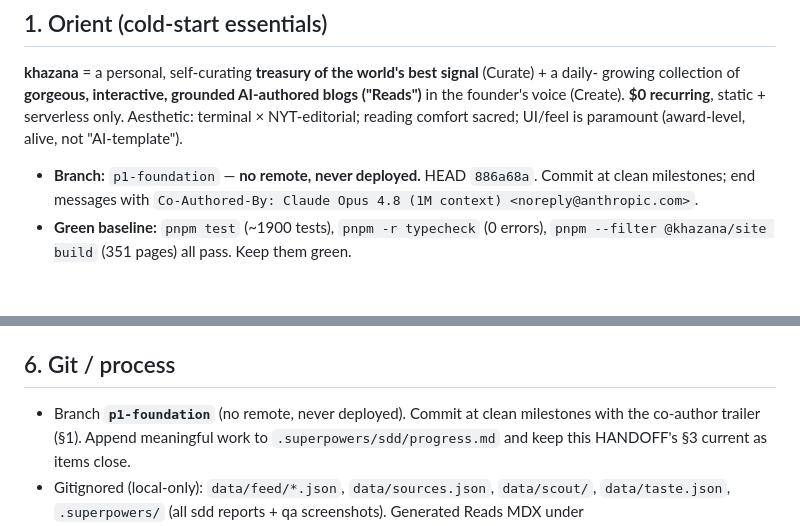
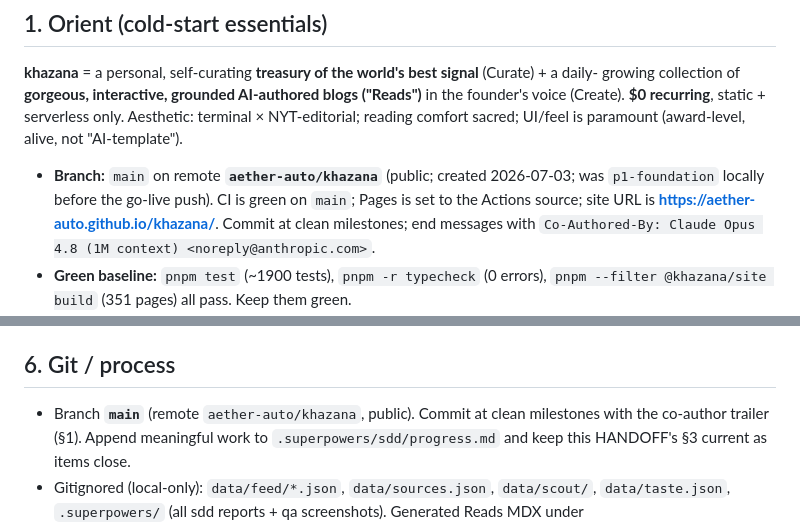
Before and after one commit to aether-auto/khazana, a Markdown page: HANDOFF.md, 2 parts joined by grey strips. GitHub-like rendering; blank space fills up the shorter version.

Commit message:
docs(handoff): repo is live on aether-auto/khazana main (go-live push)
Co-Authored-By: Claude Opus 4.8 (1M context) <noreply@anthropic.com>

```diff
--- a/HANDOFF.md
+++ b/HANDOFF.md
@@ -20,8 +20,10 @@ growing collection of **gorgeous, interactive, grounded AI-authored blogs ("Read
 founder's voice (Create). **$0 recurring**, static + serverless only. Aesthetic: terminal ×
 NYT-editorial; reading comfort sacred; UI/feel is paramount (award-level, alive, not "AI-template").
 
-- **Branch:** `p1-foundation` — **no remote, never deployed.** HEAD `886a68a`. Commit at clean
-  milestones; end messages with `Co-Authored-By: Claude Opus 4.8 (1M context) <noreply@anthropic.com>`.
+- **Branch:** `main` on remote **`aether-auto/khazana`** (public; created 2026-07-03; was
+  `p1-foundation` locally before the go-live push). CI is green on `main`; Pages is set to the Actions
+  source; site URL is **https://aether-auto.github.io/khazana/**. Commit at clean milestones; end
+  messages with `Co-Authored-By: Claude Opus 4.8 (1M context) <noreply@anthropic.com>`.
 - **Green baseline:** `pnpm test` (~1900 tests), `pnpm -r typecheck` (0 errors), `pnpm --filter
   @khazana/site build` (351 pages) all pass. Keep them green.
 - **Monorepo:** `packages/{core,ingest,curate,generate,scout}` + `apps/{site,worker}`. `core` holds
@@ -139,7 +141,7 @@ positive); assert 0 console errors + no page overflow at 360/390 in **both** mot
 `/taste` + `/graph` fall back to the build snapshot locally (no `PUBLIC_WORKER_URL`) — expected.
 
 ## 6. Git / process
-- Branch **`p1-foundation`** (no remote, never deployed). Commit at clean milestones with the
+- Branch **`main`** (remote `aether-auto/khazana`, public). Commit at clean milestones with the
   co-author trailer (§1). Append meaningful work to `.superpowers/sdd/progress.md` and keep this
   HANDOFF's §3 current as items close.
 - Gitignored (local-only): `data/feed/*.json`, `data/sources.json`, `data/scout/`, `data/taste.json`,
```
